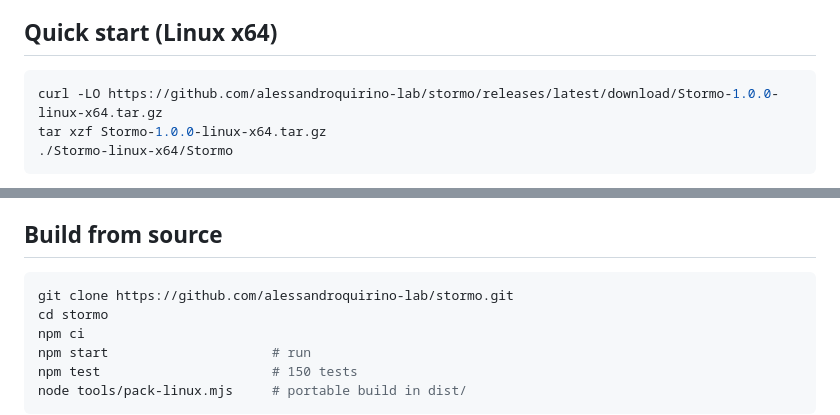
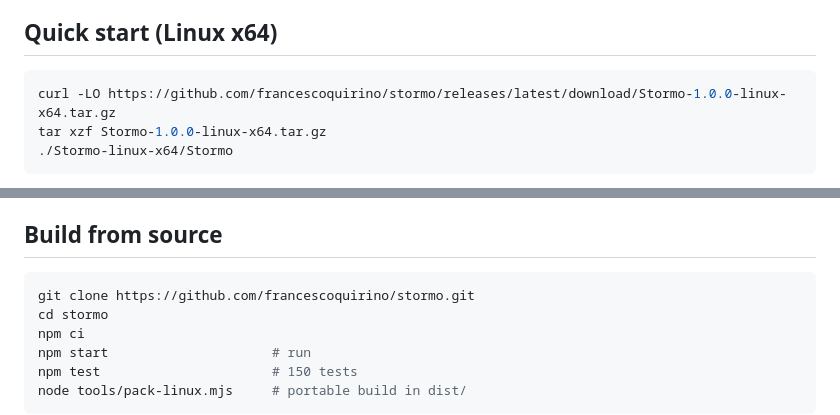
Before and after one commit to francescoquirino/stormo, a Markdown page: README.md, 2 parts joined by grey strips. Rendered like a GitHub page.

````diff
--- a/README.md
+++ b/README.md
@@ -70,7 +70,7 @@ file, so Stormo tells you to paste the rules by hand.
 ## Quick start (Linux x64)
 
 ```bash
-curl -LO https://github.com/alessandroquirino-lab/stormo/releases/latest/download/Stormo-1.0.0-linux-x64.tar.gz
+curl -LO https://github.com/francescoquirino/stormo/releases/latest/download/Stormo-1.0.0-linux-x64.tar.gz
 tar xzf Stormo-1.0.0-linux-x64.tar.gz
 ./Stormo-linux-x64/Stormo
 ```
@@ -92,7 +92,7 @@ Install the CLIs you want from their official sources and sign in once; Stormo p
 ## Build from source
 
 ```bash
-git clone https://github.com/alessandroquirino-lab/stormo.git
+git clone https://github.com/francescoquirino/stormo.git
 cd stormo
 npm ci
 npm start                     # run
````
Also changed, not shown: other parts of README.md (+5 -5 lines).
